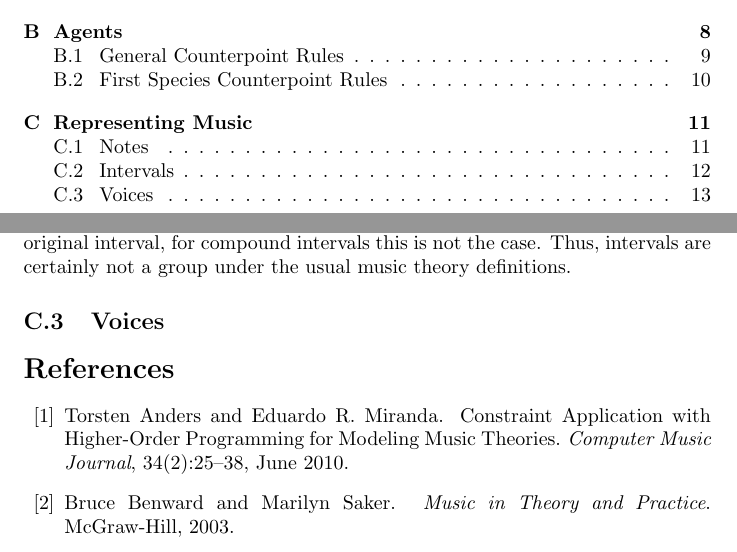
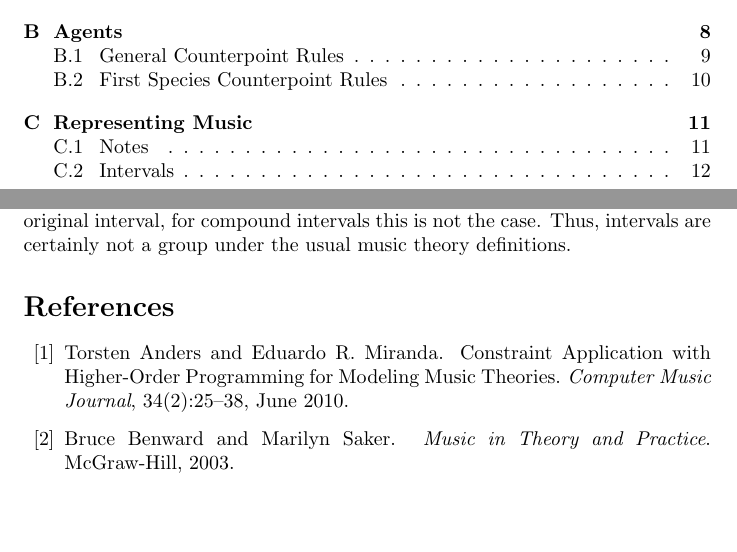
Before and after one commit to anasazi/Multi-Agent-AI-Music-Composition, a LaTeX thesis (paper/thesis.tex, which reads paper/musicrepresentation.tex): two parts of pages 1 and 13 of 14, joined at a grey line, cut so that both start at the same text, the shorter picture padded with empty space. Compiled offline with pdfLaTeX.

Commit message:
removed an uneeded section

```diff
--- a/paper/musicrepresentation.tex
+++ b/paper/musicrepresentation.tex
@@ -57,5 +57,3 @@ Already, things break down as the inverse of the unison is the octave. That is,
 Furthermore, the inverse of a compound interval is the inverse of the corresponding simple interval, which is the compound interval mod an octave.
 Therefore, while for simple intervals the inverse of the inverse is the original interval, for compound intervals this is not the case.
 Thus, intervals are certainly not a group under the usual music theory definitions.
-
-\subsection{Voices}
```
